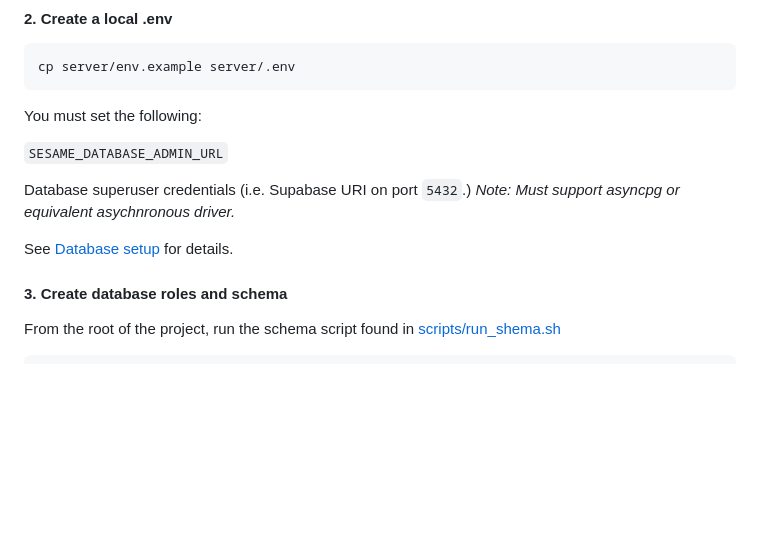
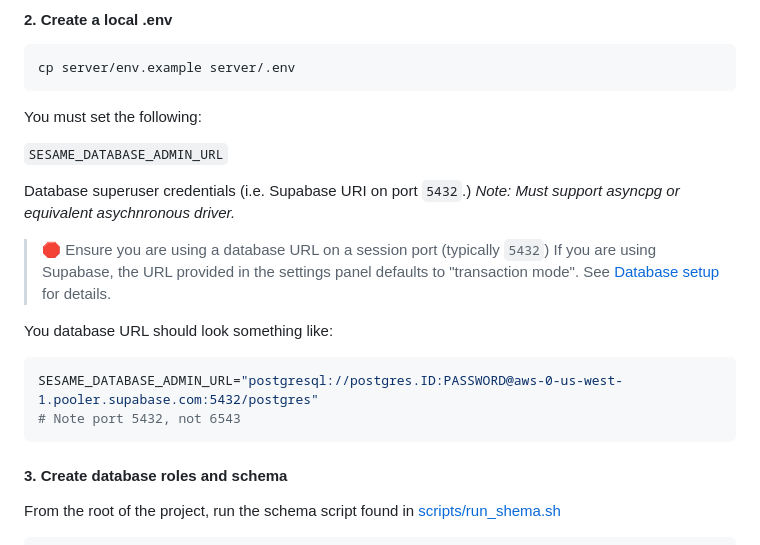
Before and after one commit to zhangfenbao/confucius_backend, a Markdown page: README.md, the part around the change. GitHub-like rendering; blank space fills up the shorter version.

Commit message:
highlighted database port in quickstart

````diff
--- a/README.md
+++ b/README.md
@@ -42,7 +42,14 @@ You must set the following:
 
 Database superuser credentials (i.e. Supabase URI on port `5432`.) _Note: Must support asyncpg or equivalent asychnronous driver._
 
-See [Database setup](#database-setup) for details.
+> 🛑 Ensure you are using a database URL on a session port (typically `5432`) If you are using Supabase, the URL provided in the settings panel defaults to "transaction mode". See [Database setup](#database-setup) for details.
+
+You database URL should look something like:
+
+```bash
+SESAME_DATABASE_ADMIN_URL="postgresql://postgres.ID:PASSWORD@aws-0-us-west-1.pooler.supabase.com:5432/postgres"
+# Note port 5432, not 6543
+```
 
 #### 3. Create database roles and schema
 
````
